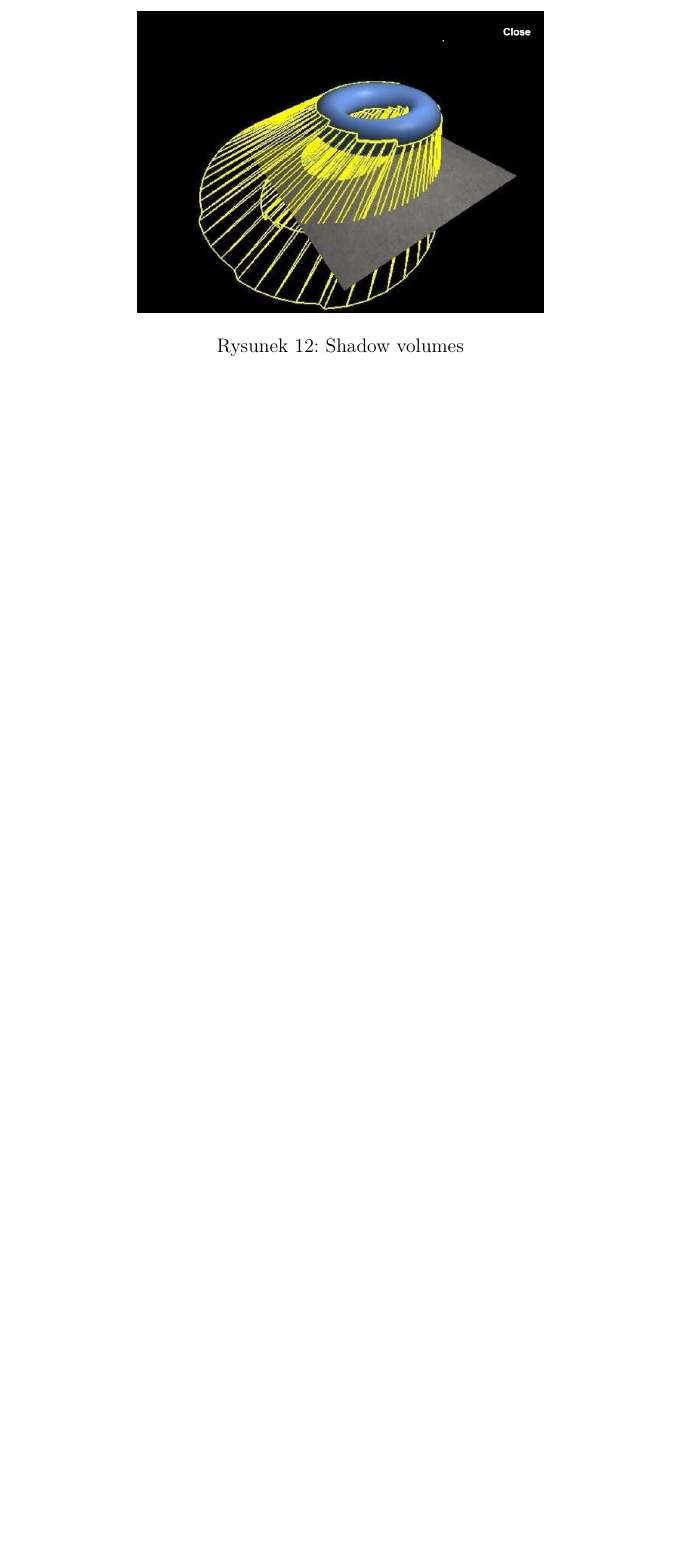
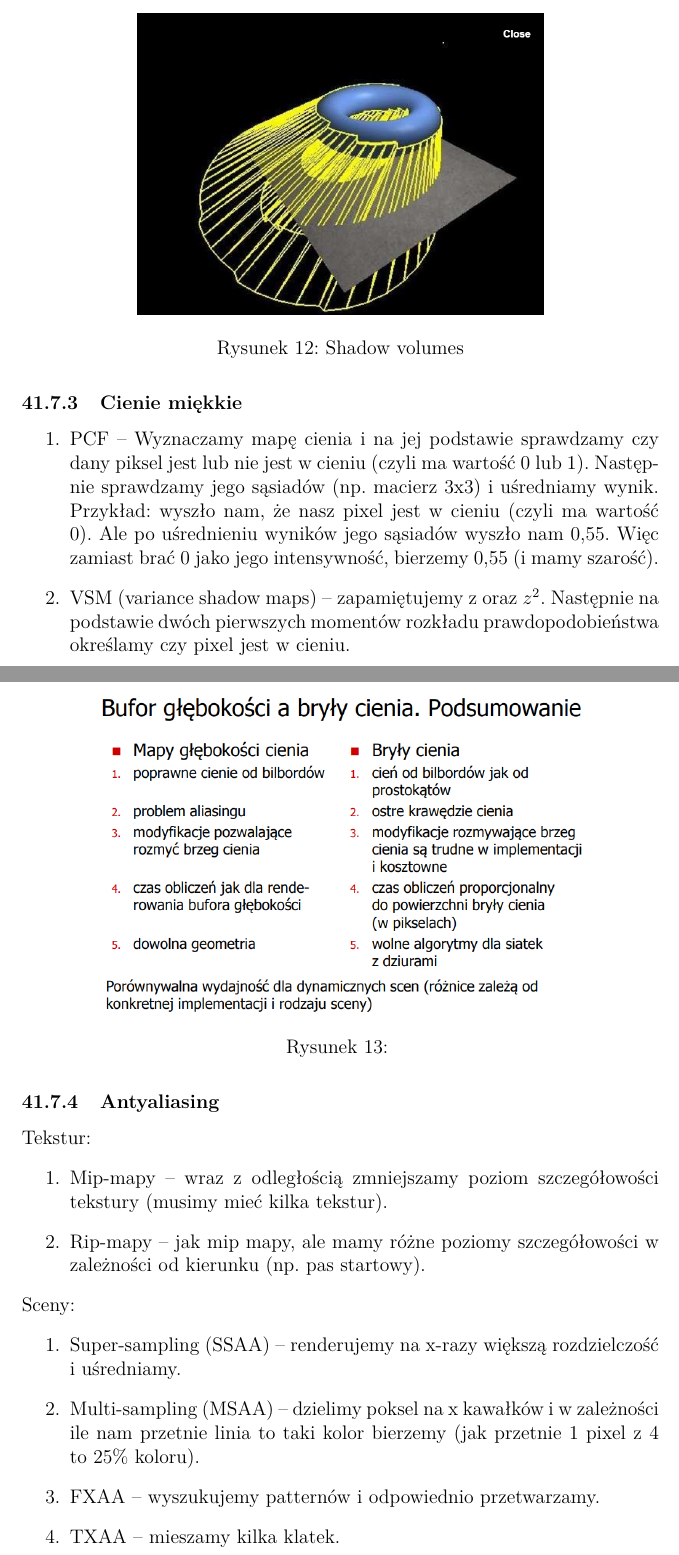
Before and after one commit to leszczynskim/MagisterkaObrona, a LaTeX document (MagisterkaObrona.tex): part of page 22 of 45 before the commit and two parts of pages 22 and 23 of 46 after it, the two joined at a grey line, cut so that both start at the same text, the shorter picture padded with empty space. Compiled offline with pdfLaTeX.

Commit message:
grafika cd

```diff
--- a/MagisterkaObrona.tex
+++ b/MagisterkaObrona.tex
@@ -380,6 +380,32 @@ Bierzemy wektor kierunku od światła do bryły. Następnie w tą stronę wydłu
 	\caption{Shadow volumes}
 \end{figure}
 
+\subsubsection{Cienie miękkie}
+\begin{enumerate}
+	\item PCF -- Wyznaczamy mapę cienia i na jej podstawie sprawdzamy czy dany piksel jest lub nie jest w cieniu (czyli ma wartość 0 lub 1). Następnie sprawdzamy jego sąsiadów (np. macierz 3x3) i uśredniamy wynik. Przykład: wyszło nam, że nasz pixel jest w cieniu (czyli ma wartość 0). Ale po uśrednieniu wyników jego sąsiadów wyszło nam 0,55. Więc zamiast brać 0 jako jego intensywność, bierzemy 0,55 (i mamy szarość).
+	\item VSM (variance shadow maps) -- zapamiętujemy z oraz $z^2$. Następnie na podstawie dwóch pierwszych momentów rozkładu prawdopodobieństwa określamy czy pixel jest w cieniu.
+\end{enumerate}
+
+\begin{figure}[H]
+	\centering
+	\includegraphics[scale=0.5]{Pictures/shadows_comparison.png}
+	\caption{}
+\end{figure}
+
+\subsubsection{Antyaliasing}
+Tekstur:
+\begin{enumerate}
+	\item Mip-mapy -- wraz z odległością zmniejszamy poziom szczegółowości tekstury (musimy mieć kilka tekstur).
+	\item Rip-mapy -- jak mip mapy, ale mamy różne poziomy szczegółowości w zależności od kierunku (np. pas startowy).
+\end{enumerate}
+Sceny:
+\begin{enumerate}
+	\item Super-sampling (SSAA) -- renderujemy na x-razy większą rozdzielczość i uśredniamy.
+	\item Multi-sampling (MSAA) -- dzielimy poksel na x kawałków i w zależności ile nam przetnie linia to taki kolor bierzemy (jak przetnie 1 pixel z 4 to 25\% koloru).
+	\item FXAA -- wyszukujemy patternów i odpowiednio przetwarzamy.
+	\item TXAA -- mieszamy kilka klatek.
+\end{enumerate}
+
 \section{Algebra Zewnętrzna}
 
 \subsection{Forma różniczkowa (k-forma)}
```
Also changed, not shown: Pictures/shadows_comparison.PNG (added), MagisterkaObrona.tex (6 more changed lines).
